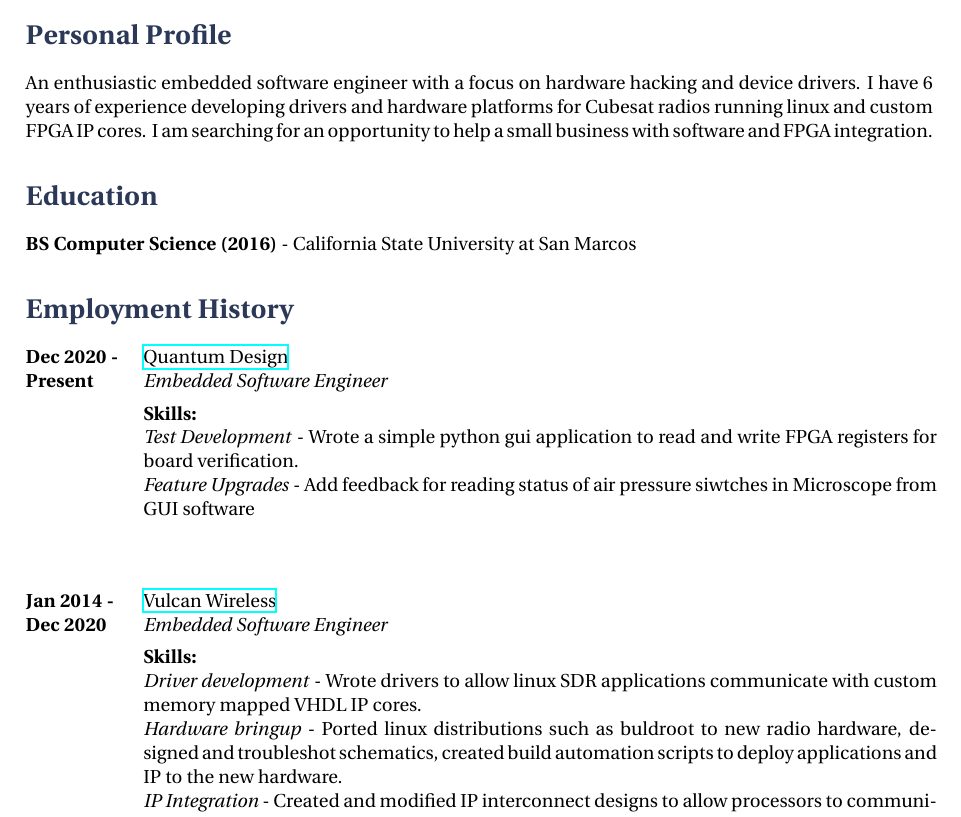
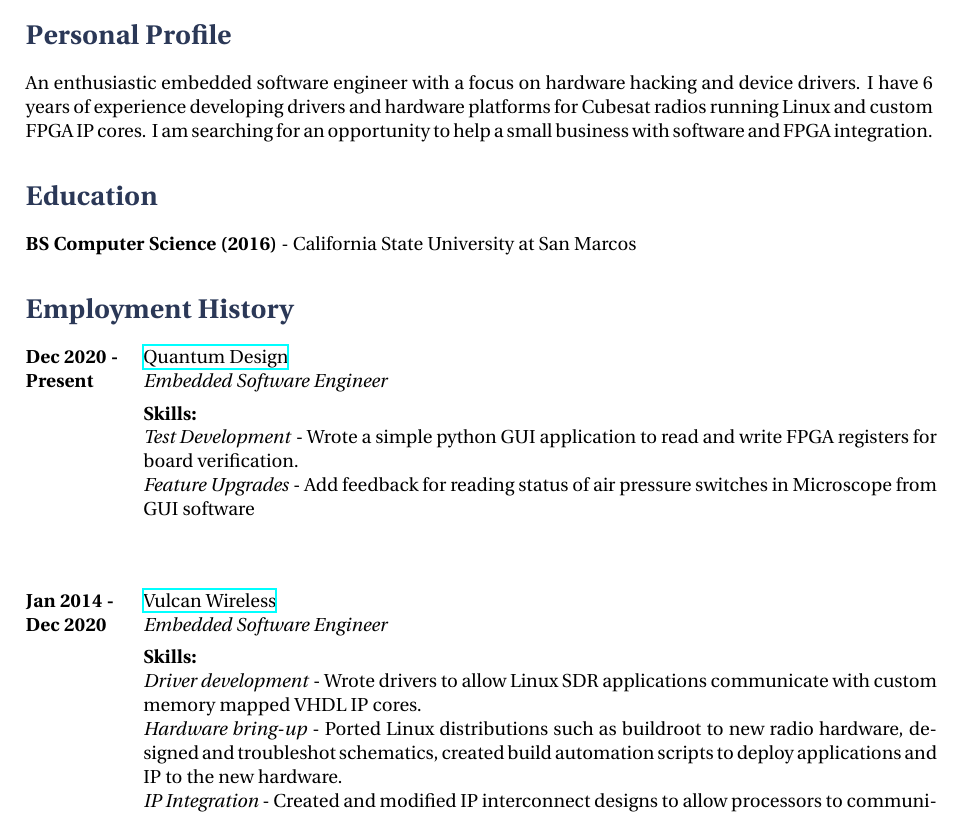
Before and after one commit to mr1337357/resume, a LaTeX CV (resume.tex): part of page 1 of 2, cut so that both start at the same text. Compiled offline with XeLaTeX.

Commit message:
fix spelling errors etc

```diff
--- a/resume.tex
+++ b/resume.tex
@@ -60,7 +60,7 @@
 
 \section{Personal Profile}
 
-An enthusiastic embedded software engineer with a focus on hardware hacking and device drivers. I have 6 years of experience developing drivers and hardware platforms for Cubesat radios running linux and custom FPGA IP cores. I am searching for an opportunity to help a small business with software and FPGA integration.
+An enthusiastic embedded software engineer with a focus on hardware hacking and device drivers. I have 6 years of experience developing drivers and hardware platforms for Cubesat radios running Linux and custom FPGA IP cores. I am searching for an opportunity to help a small business with software and FPGA integration.
 %----------------------------------------------------------------------------------------
 %	EDUCATION SECTION
 %----------------------------------------------------------------------------------------
@@ -84,8 +84,8 @@
 {https://www.qdusa.com/}
 {Embedded Software Engineer}
 {\textbf{Skills:}\\
-\textit{Test Development} - Wrote a simple python gui application to read and write FPGA registers for board verification. \\
-\textit{Feature Upgrades} - Add feedback for reading status of air pressure siwtches in Microscope from GUI software \\
+\textit{Test Development} - Wrote a simple python GUI application to read and write FPGA registers for board verification. \\
+\textit{Feature Upgrades} - Add feedback for reading status of air pressure switches in Microscope from GUI software \\
 }
 
 \job
@@ -94,8 +94,8 @@
 {http://www.vulcanwireless.com}
 {Embedded Software Engineer}
 {\textbf{Skills:}\\
-\textit{Driver development} - Wrote drivers to allow linux SDR applications communicate with custom memory mapped VHDL IP cores. \\
-\textit{Hardware bringup} - Ported linux distributions such as buldroot to new radio hardware, designed and troubleshot schematics, created build automation scripts to deploy applications and IP to the new hardware.\\
+\textit{Driver development} - Wrote drivers to allow Linux SDR applications communicate with custom memory mapped VHDL IP cores. \\
+\textit{Hardware bring-up} - Ported Linux distributions such as buildroot to new radio hardware, designed and troubleshot schematics, created build automation scripts to deploy applications and IP to the new hardware.\\
 \textit{IP Integration} - Created and modified IP interconnect designs to allow processors to communicate with virtual devices within an FPGAs.\\
 \rule{0mm}{5mm}\textbf{Technologies:} Xilinx Vivado, Xilinx SDK, GNU MAKE, Python, C, Bash, VHDL}
 
```
Also changed, not shown: resume.pdf.
